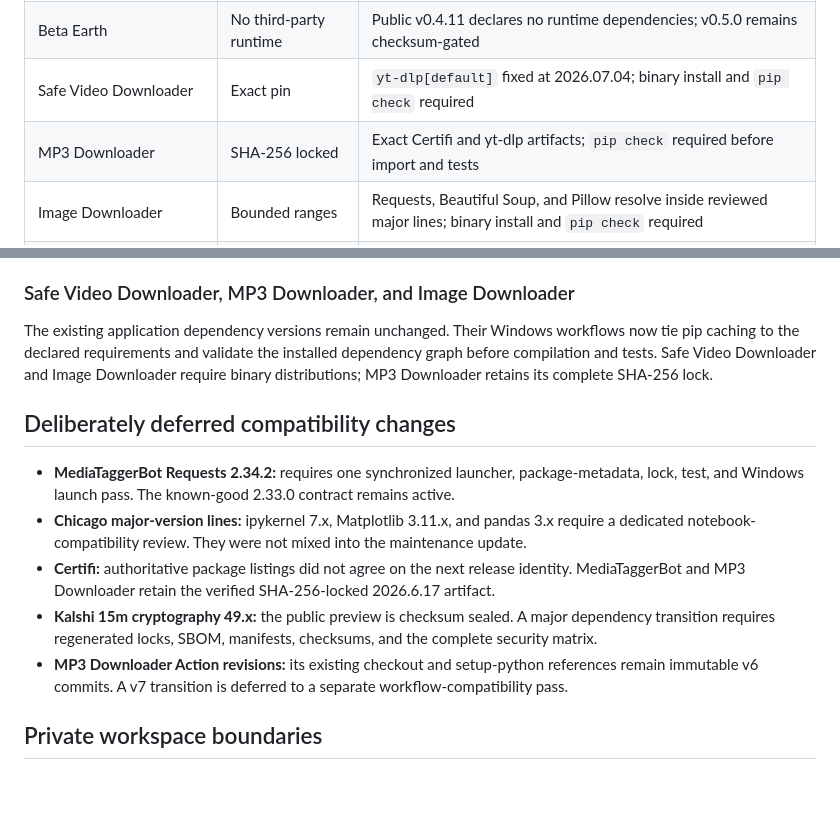
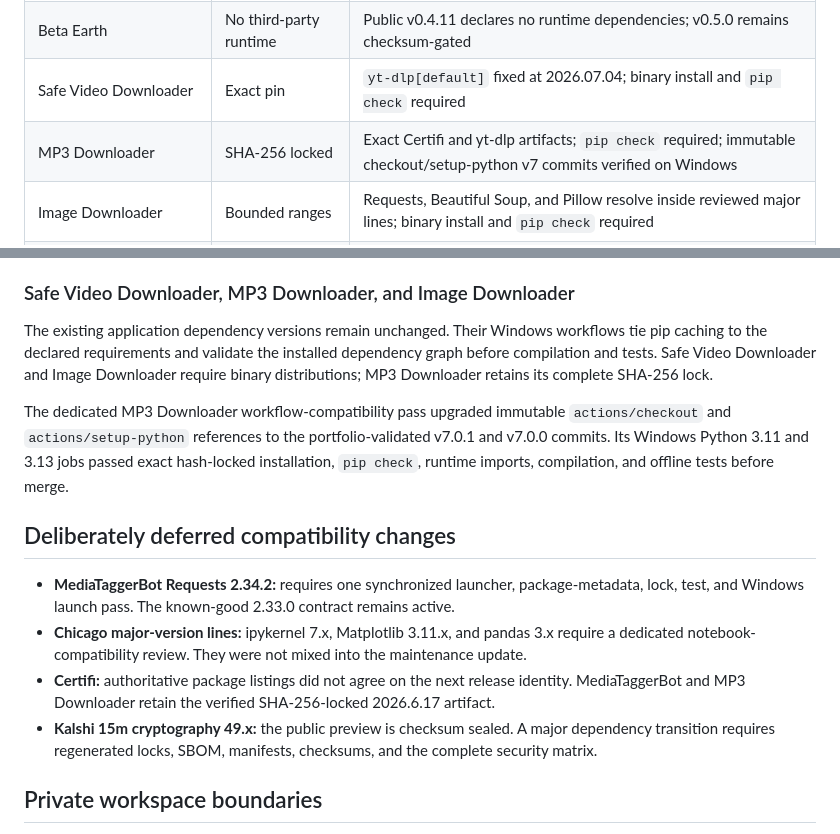
Before and after one commit to Jnapier2/Jnapier2, a Markdown page: DEPENDENCY_RECONCILIATION.md, 2 parts joined by grey strips. Drawn GitHub-style; blank space fills up the shorter version.

Commit message:
Close verified MP3 Actions compatibility review

```diff
--- a/DEPENDENCY_RECONCILIATION.md
+++ b/DEPENDENCY_RECONCILIATION.md
@@ -19,7 +19,7 @@ The machine-readable authority is [`.github/dependency-reconciliation.json`](.gi
 | Automation Reliability Case Studies | No third-party runtime | Documentation and standard-library tests only |
 | Beta Earth | No third-party runtime | Public v0.4.11 declares no runtime dependencies; v0.5.0 remains checksum-gated |
 | Safe Video Downloader | Exact pin | `yt-dlp[default]` fixed at 2026.07.04; binary install and `pip check` required |
-| MP3 Downloader | SHA-256 locked | Exact Certifi and yt-dlp artifacts; `pip check` required before import and tests |
+| MP3 Downloader | SHA-256 locked | Exact Certifi and yt-dlp artifacts; `pip check` required; immutable checkout/setup-python v7 commits verified on Windows |
 | Image Downloader | Bounded ranges | Requests, Beautiful Soup, and Pillow resolve inside reviewed major lines; binary install and `pip check` required |
 | Large Text Chunker | No third-party runtime | Dependency-free public v1.0.0; v1.10.0 remains checksum-gated |
 | NetLossDoctor | No third-party runtime | Windows PowerShell and operating-system tools only |
@@ -54,7 +54,9 @@ The dataset, notebook source, calculations, and reported findings did not change
 
 ### Safe Video Downloader, MP3 Downloader, and Image Downloader
 
-The existing application dependency versions remain unchanged. Their Windows workflows now tie pip caching to the declared requirements and validate the installed dependency graph before compilation and tests. Safe Video Downloader and Image Downloader require binary distributions; MP3 Downloader retains its complete SHA-256 lock.
+The existing application dependency versions remain unchanged. Their Windows workflows tie pip caching to the declared requirements and validate the installed dependency graph before compilation and tests. Safe Video Downloader and Image Downloader require binary distributions; MP3 Downloader retains its complete SHA-256 lock.
+
+The dedicated MP3 Downloader workflow-compatibility pass upgraded immutable `actions/checkout` and `actions/setup-python` references to the portfolio-validated v7.0.1 and v7.0.0 commits. Its Windows Python 3.11 and 3.13 jobs passed exact hash-locked installation, `pip check`, runtime imports, compilation, and offline tests before merge.
 
 ## Deliberately deferred compatibility changes
 
@@ -62,7 +64,6 @@ The existing application dependency versions remain unchanged. Their Windows wor
 - **Chicago major-version lines:** ipykernel 7.x, Matplotlib 3.11.x, and pandas 3.x require a dedicated notebook-compatibility review. They were not mixed into the maintenance update.
 - **Certifi:** authoritative package listings did not agree on the next release identity. MediaTaggerBot and MP3 Downloader retain the verified SHA-256-locked 2026.6.17 artifact.
 - **Kalshi 15m cryptography 49.x:** the public preview is checksum sealed. A major dependency transition requires regenerated locks, SBOM, manifests, checksums, and the complete security matrix.
-- **MP3 Downloader Action revisions:** its existing checkout and setup-python references remain immutable v6 commits. A v7 transition is deferred to a separate workflow-compatibility pass.
 
 ## Private workspace boundaries
 
```
Also changed, not shown: other parts of DEPENDENCY_RECONCILIATION.md (+1 -1 lines).
